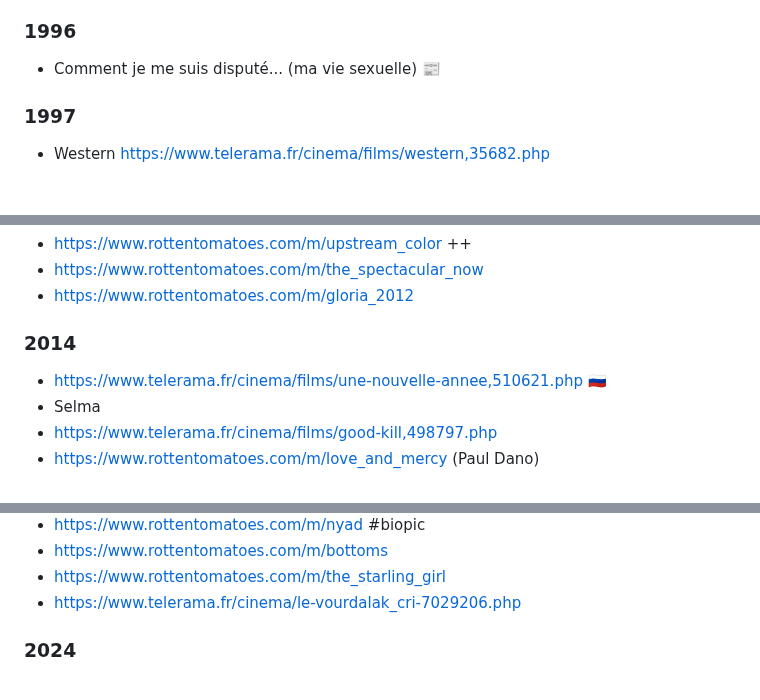
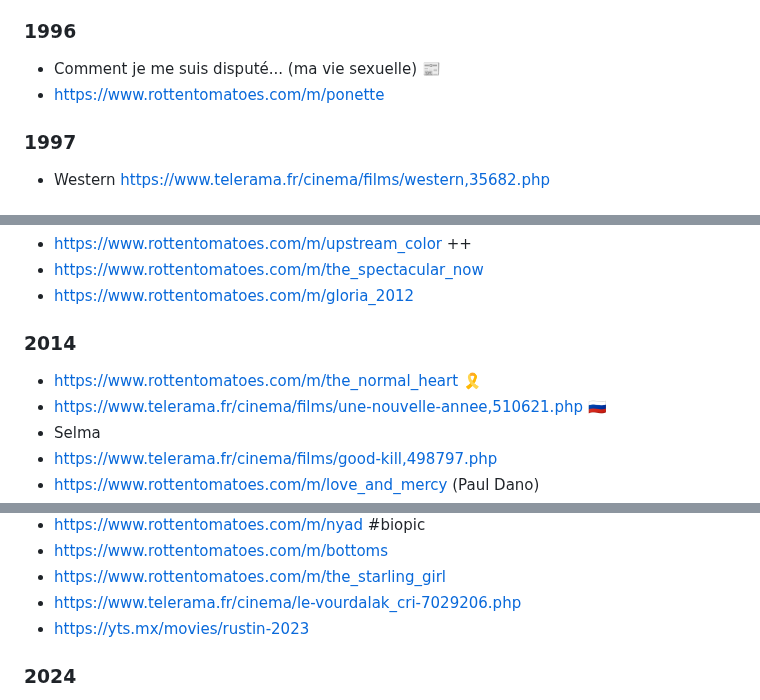
Before and after one commit to vmarquet/movies, a Markdown page: watchlist.md, 3 parts joined by grey strips. Rendered like a GitHub page.

```diff
--- a/watchlist.md
+++ b/watchlist.md
@@ -177,6 +184,7 @@
 ### 1996
 
 * Comment je me suis disputé... (ma vie sexuelle) [📰](https://www.telerama.fr/cinema/films/comment-je-me-suis-dispute-ma-vie-sexuelle,40905.php)
+* https://www.rottentomatoes.com/m/ponette
 
 
 ### 1997
@@ -308,6 +316,7 @@
 
 ### 2014
 
+* https://www.rottentomatoes.com/m/the_normal_heart 🎗️
 * https://www.telerama.fr/cinema/films/une-nouvelle-annee,510621.php 🇷🇺
 * Selma
 * https://www.telerama.fr/cinema/films/good-kill,498797.php
@@ -420,6 +429,7 @@
 * https://www.rottentomatoes.com/m/bottoms
 * https://www.rottentomatoes.com/m/the_starling_girl
 * https://www.telerama.fr/cinema/le-vourdalak_cri-7029206.php
+* https://yts.mx/movies/rustin-2023
 
 
 ### 2024
```
Also changed, not shown: other parts of watchlist.md (+12 -3 lines), README.md (+12 -11 lines).
